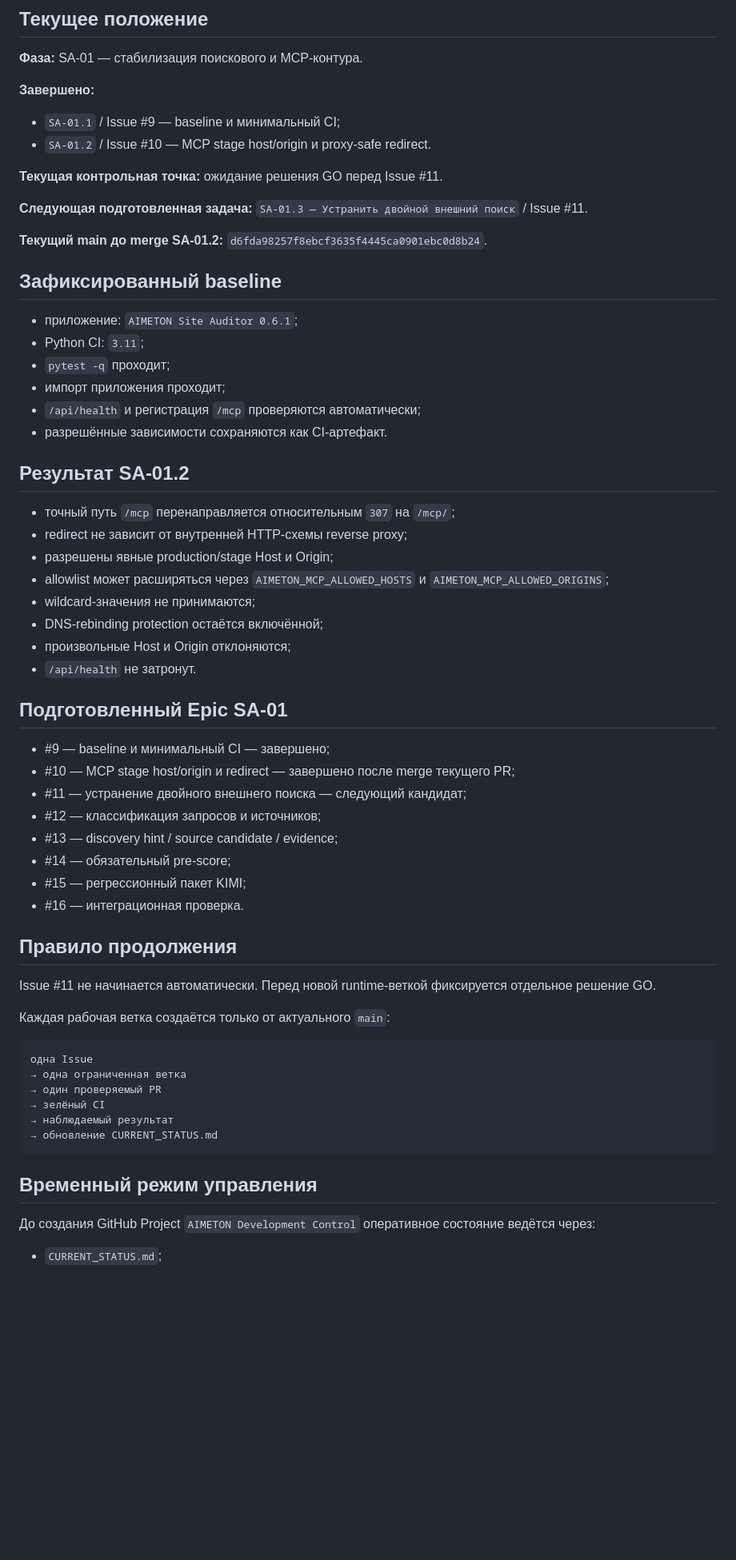
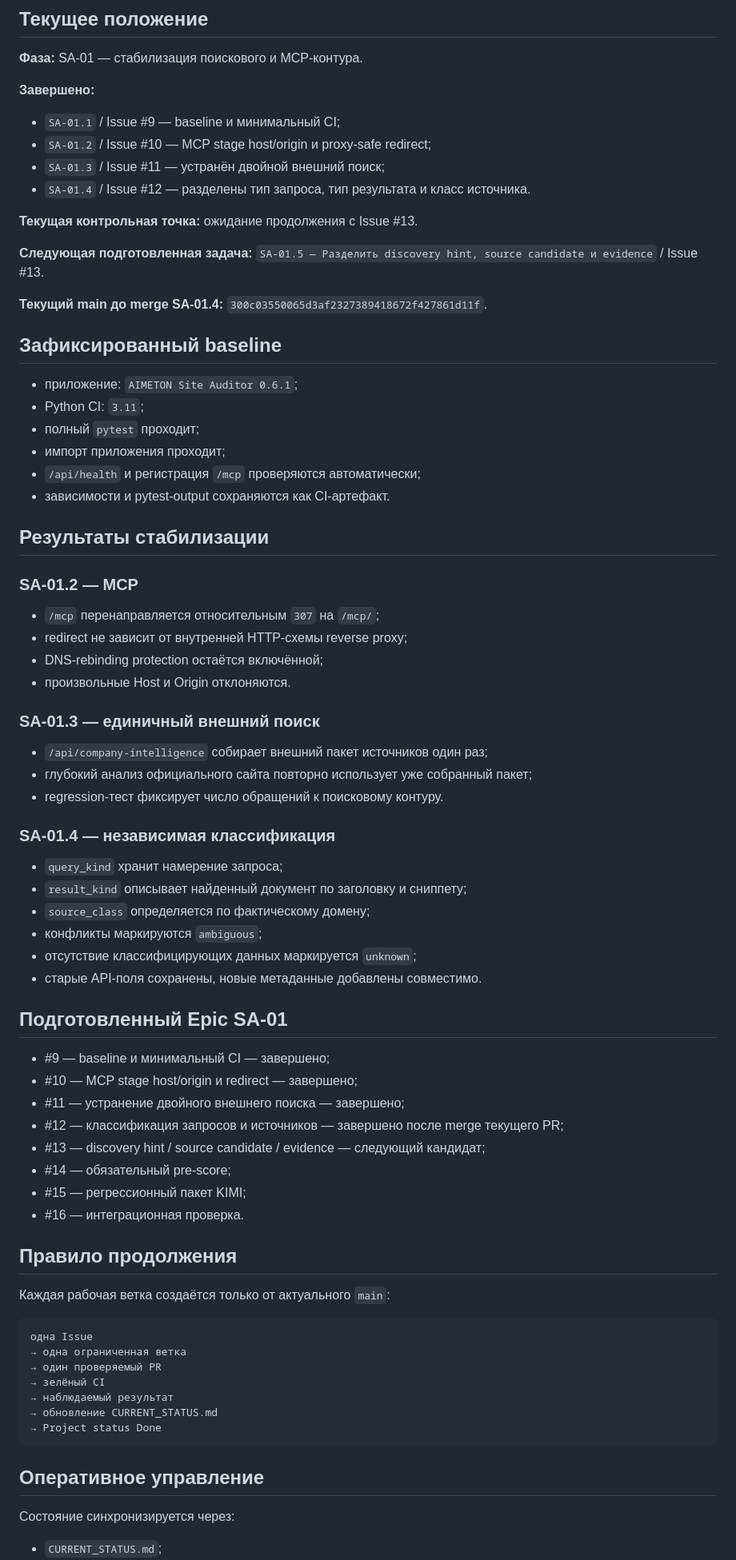
Before and after one commit to Dimar4713/AIMETON_site_auditor, a Markdown page: CURRENT_STATUS.md, the part around one of its changes. Shown at 80% size. Rendered like a GitHub page; blank space fills up the shorter version.

Commit message:
SA-01.4: обновить текущий статус

````diff
--- a/CURRENT_STATUS.md
+++ b/CURRENT_STATUS.md
@@ -9,48 +9,61 @@ _Last updated: 2026-07-21_
 **Завершено:**
 
 - `SA-01.1` / Issue #9 — baseline и минимальный CI;
-- `SA-01.2` / Issue #10 — MCP stage host/origin и proxy-safe redirect.
+- `SA-01.2` / Issue #10 — MCP stage host/origin и proxy-safe redirect;
+- `SA-01.3` / Issue #11 — устранён двойной внешний поиск;
+- `SA-01.4` / Issue #12 — разделены тип запроса, тип результата и класс источника.
 
-**Текущая контрольная точка:** ожидание решения GO перед Issue #11.
+**Текущая контрольная точка:** ожидание продолжения с Issue #13.
 
-**Следующая подготовленная задача:** `SA-01.3 — Устранить двойной внешний поиск` / Issue #11.
+**Следующая подготовленная задача:** `SA-01.5 — Разделить discovery hint, source candidate и evidence` / Issue #13.
 
-**Текущий main до merge SA-01.2:** `d6fda98257f8ebcf3635f4445ca0901ebc0d8b24`.
+**Текущий main до merge SA-01.4:** `300c03550065d3af2327389418672f427861d11f`.
 
 ## Зафиксированный baseline
 
 - приложение: `AIMETON Site Auditor 0.6.1`;
 - Python CI: `3.11`;
-- `pytest -q` проходит;
+- полный `pytest` проходит;
 - импорт приложения проходит;
 - `/api/health` и регистрация `/mcp` проверяются автоматически;
-- разрешённые зависимости сохраняются как CI-артефакт.
+- зависимости и pytest-output сохраняются как CI-артефакт.
 
-## Результат SA-01.2
+## Результаты стабилизации
 
-- точный путь `/mcp` перенаправляется относительным `307` на `/mcp/`;
+### SA-01.2 — MCP
+
+- `/mcp` перенаправляется относительным `307` на `/mcp/`;
 - redirect не зависит от внутренней HTTP-схемы reverse proxy;
-- разрешены явные production/stage Host и Origin;
-- allowlist может расширяться через `AIMETON_MCP_ALLOWED_HOSTS` и `AIMETON_MCP_ALLOWED_ORIGINS`;
-- wildcard-значения не принимаются;
 - DNS-rebinding protection остаётся включённой;
-- произвольные Host и Origin отклоняются;
-- `/api/health` не затронут.
+- произвольные Host и Origin отклоняются.
+
+### SA-01.3 — единичный внешний поиск
+
+- `/api/company-intelligence` собирает внешний пакет источников один раз;
+- глубокий анализ официального сайта повторно использует уже собранный пакет;
+- regression-тест фиксирует число обращений к поисковому контуру.
+
+### SA-01.4 — независимая классификация
+
+- `query_kind` хранит намерение запроса;
+- `result_kind` описывает найденный документ по заголовку и сниппету;
+- `source_class` определяется по фактическому домену;
+- конфликты маркируются `ambiguous`;
+- отсутствие классифицирующих данных маркируется `unknown`;
+- старые API-поля сохранены, новые метаданные добавлены совместимо.
 
 ## Подготовленный Epic SA-01
 
 - #9 — baseline и минимальный CI — завершено;
-- #10 — MCP stage host/origin и redirect — завершено после merge текущего PR;
-- #11 — устранение двойного внешнего поиска — следующий кандидат;
-- #12 — классификация запросов и источников;
-- #13 — discovery hint / source candidate / evidence;
+- #10 — MCP stage host/origin и redirect — завершено;
+- #11 — устранение двойного внешнего поиска — завершено;
+- #12 — классификация запросов и источников — завершено после merge текущего PR;
+- #13 — discovery hint / source candidate / evidence — следующий кандидат;
 - #14 — обязательный pre-score;
 - #15 — регрессионный пакет KIMI;
 - #16 — интеграционная проверка.
 
 ## Правило продолжения
-
-Issue #11 не начинается автоматически. Перед новой runtime-веткой фиксируется отдельное решение GO.
 
 Каждая рабочая ветка создаётся только от актуального `main`:
 
@@ -61,10 +74,11 @@ Issue #11 не начинается автоматически. Перед но
 → зелёный CI
 → наблюдаемый результат
 → обновление CURRENT_STATUS.md
+→ Project status Done
 ```
 
-## Временный режим управления
+## Оперативное управление
 
-До создания GitHub Project `AIMETON Development Control` оперативное состояние ведётся через:
+Состояние синхронизируется через:
 
 - `CURRENT_STATUS.md`;
````
Also changed, not shown: other parts of CURRENT_STATUS.md (+3 -2 lines).
